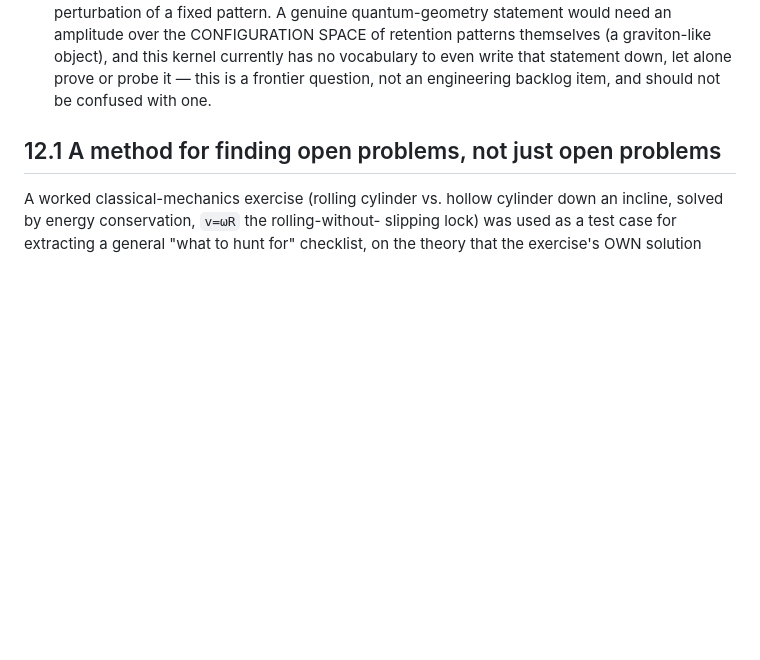
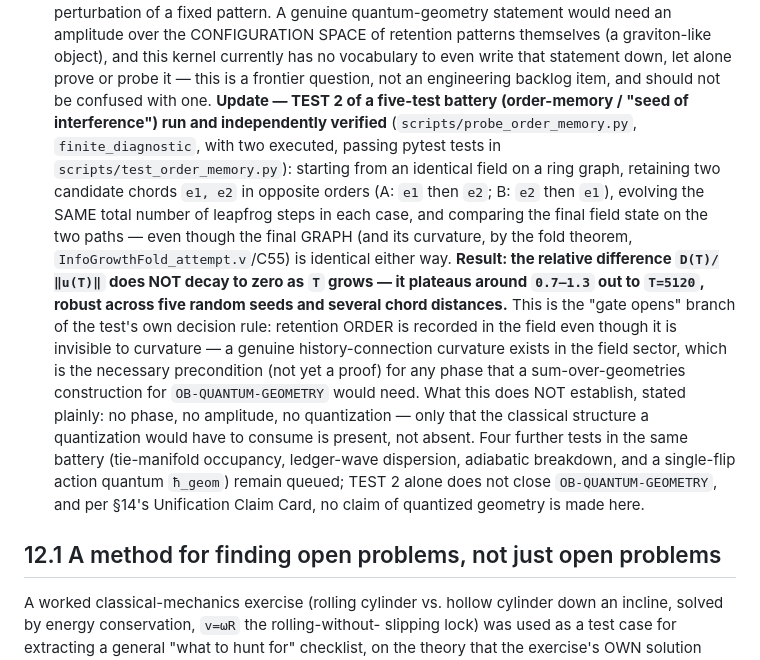
Before and after one commit to morrocwi/causal-quantum-gravity, a Markdown page: SUPPLEMENT.md, the part around the change. Drawn GitHub-style; blank space fills up the shorter version.

Commit message:
OB-QUANTUM-GEOMETRY: TEST 2 (order-memory) run and verified, gate opens -- not closed
Retaining two chords in opposite orders, on a graph that ends up
identical either way (same curvature, fold theorem), the field's final
state still differs by a persistent, non-decaying amount
(D(T)/||u(T)|| plateaus 0.7-1.3 out to T=5120, robust across seeds and
distances). Order is recorded in the field even though invisible to
curvature -- the necessary precondition for any interference phase, not
a proof of one. No quantization claimed, per SS14's Unification Claim
Card. Four more tests in the battery remain queued.

Co-Authored-By: Claude Sonnet 5 <noreply@anthropic.com>

```diff
--- a/SUPPLEMENT.md
+++ b/SUPPLEMENT.md
@@ -1288,7 +1288,33 @@ not externally verified.
     object), and this kernel currently has no vocabulary to even write
     that statement down, let alone prove or probe it — this is a frontier
     question, not an engineering backlog item, and should not be
-    confused with one.
+    confused with one. **Update — TEST 2 of a five-test battery
+    (order-memory / "seed of interference") run and independently
+    verified** (`scripts/probe_order_memory.py`, `finite_diagnostic`,
+    with two executed, passing pytest tests in
+    `scripts/test_order_memory.py`): starting from an identical field on
+    a ring graph, retaining two candidate chords `e1, e2` in opposite
+    orders (A: `e1` then `e2`; B: `e2` then `e1`), evolving the SAME
+    total number of leapfrog steps in each case, and comparing the final
+    field state on the two paths — even though the final GRAPH (and its
+    curvature, by the fold theorem, `InfoGrowthFold_attempt.v`/C55) is
+    identical either way. **Result: the relative difference
+    `D(T)/‖u(T)‖` does NOT decay to zero as `T` grows — it plateaus
+    around `0.7–1.3` out to `T=5120`, robust across five random seeds and
+    several chord distances.** This is the "gate opens" branch of the
+    test's own decision rule: retention ORDER is recorded in the field
+    even though it is invisible to curvature — a genuine history-connection
+    curvature exists in the field sector, which is the necessary
+    precondition (not yet a proof) for any phase that a
+    sum-over-geometries construction for `OB-QUANTUM-GEOMETRY` would
+    need. What this does NOT establish, stated plainly: no phase, no
+    amplitude, no quantization — only that the classical structure a
+    quantization would have to consume is present, not absent. Four
+    further tests in the same battery (tie-manifold occupancy,
+    ledger-wave dispersion, adiabatic breakdown, and a single-flip action
+    quantum `ħ_geom`) remain queued; TEST 2 alone does not close
+    `OB-QUANTUM-GEOMETRY`, and per §14's Unification Claim Card, no
+    claim of quantized geometry is made here.
 
 ## 12.1 A method for finding open problems, not just open problems
 
```
